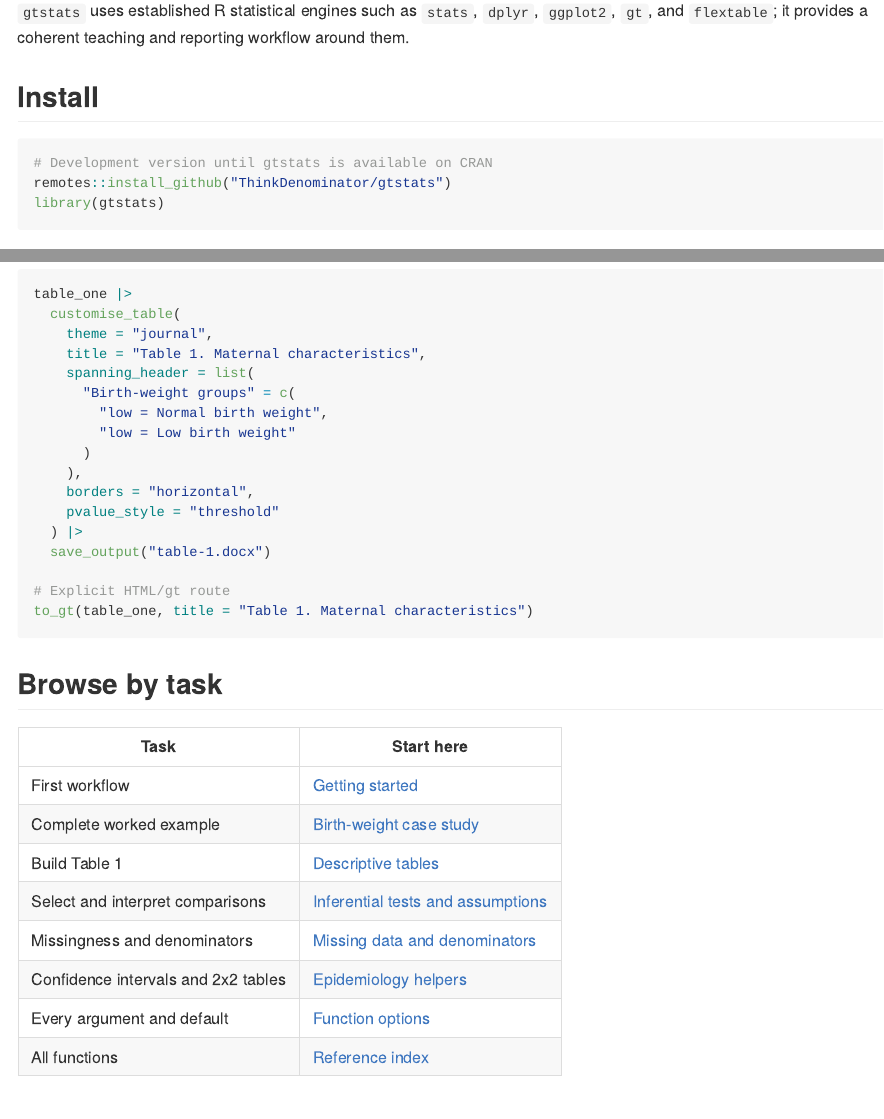
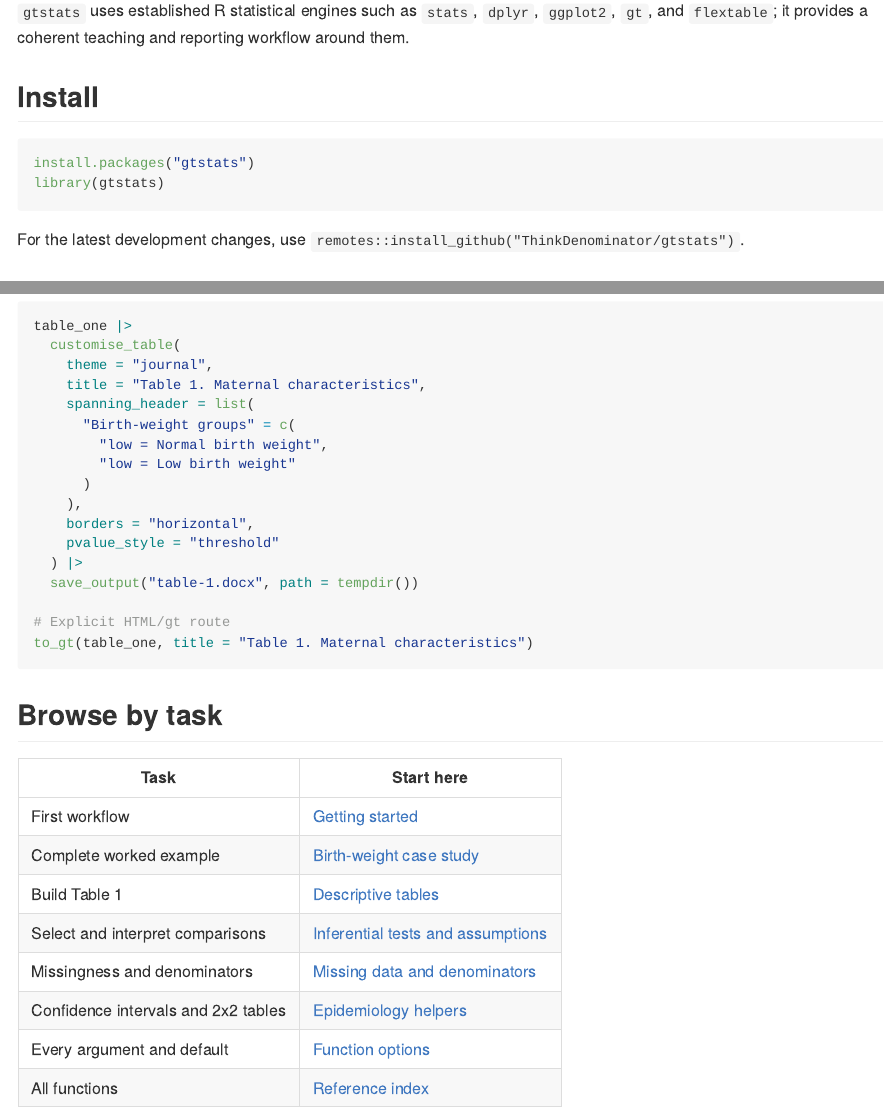
Before and after one commit to ThinkDenominator/gtstats, an R Markdown document (README.Rmd): the page in a window 1100 px wide, from 1940 px down, and a second part further down, joined at a grey line. The pictures show the output file README.md that the author committed with the source, drawn offline in the style of GitHub; badge pictures from the web are left out.

````diff
--- a/README.Rmd
+++ b/README.Rmd
@@ -79,10 +81,12 @@
 ## Install
 
 ```r
-# Development version until gtstats is available on CRAN
-remotes::install_github("ThinkDenominator/gtstats")
+install.packages("gtstats")
 library(gtstats)
 ```
+
+For the latest development changes, use
+`remotes::install_github("ThinkDenominator/gtstats")`.
 
 ## Built-in teaching data
 
@@ -205,7 +209,7 @@
     borders = "horizontal",
     pvalue_style = "threshold"
   ) |>
-  save_output("table-1.docx")
+  save_output("table-1.docx", path = tempdir())
 
 # Explicit HTML/gt route
 to_gt(table_one, title = "Table 1. Maternal characteristics")
````
Also changed, not shown: README.md, README.Rmd (2 more changed lines).
